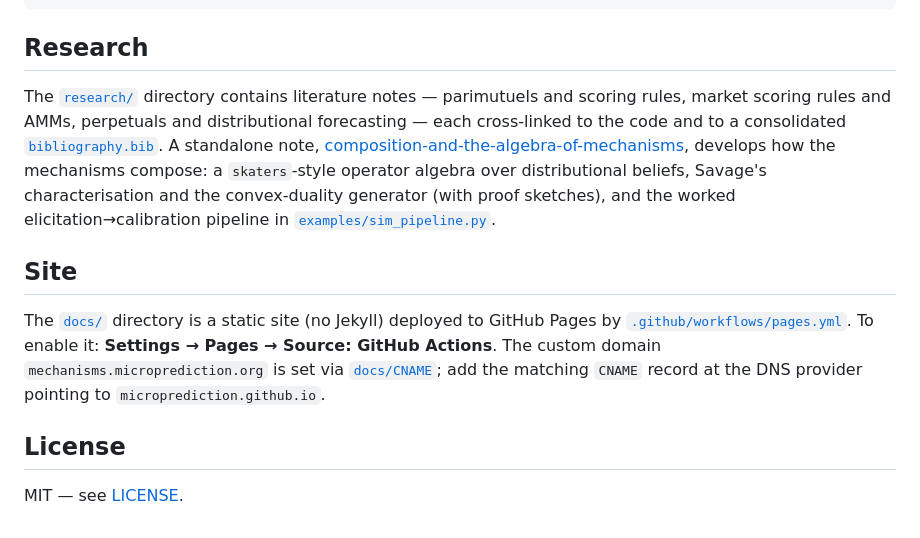
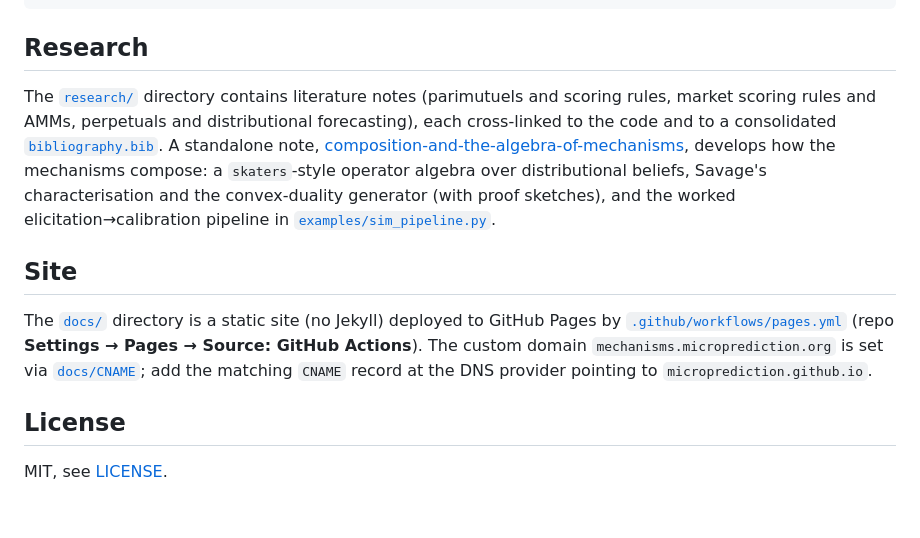
Before and after one commit to microprediction/mechanisms, a Markdown page: README.md, the part around one of its changes. Rendered like a GitHub page.

```diff
--- a/README.md
+++ b/README.md
@@ -124,9 +123,9 @@ node tests/js_parity_runner.js lmsrPrices '[[10,-5,3],50]'
 
 ## Research
 
-The [`research/`](research/) directory contains literature notes — parimutuels and
+The [`research/`](research/) directory contains literature notes (parimutuels and
 scoring rules, market scoring rules and AMMs, perpetuals and distributional
-forecasting — each cross-linked to the code and to a consolidated
+forecasting), each cross-linked to the code and to a consolidated
 [`bibliography.bib`](research/bibliography.bib). A standalone note,
 [composition-and-the-algebra-of-mechanisms](research/composition-and-the-algebra-of-mechanisms.md),
 develops how the mechanisms compose: a `skaters`-style operator algebra over
@@ -137,12 +136,12 @@ pipeline in [`examples/sim_pipeline.py`](examples/sim_pipeline.py).
 ## Site
 
 The [`docs/`](docs/) directory is a static site (no Jekyll) deployed to GitHub
-Pages by [`.github/workflows/pages.yml`](.github/workflows/pages.yml). To enable
-it: **Settings → Pages → Source: GitHub Actions**. The custom domain
+Pages by [`.github/workflows/pages.yml`](.github/workflows/pages.yml) (repo
+**Settings → Pages → Source: GitHub Actions**). The custom domain
 `mechanisms.microprediction.org` is set via [`docs/CNAME`](docs/CNAME); add the
 matching `CNAME` record at the DNS provider pointing to
 `microprediction.github.io`.
 
 ## License
 
-MIT — see [LICENSE](LICENSE).
+MIT, see [LICENSE](LICENSE).
```
Also changed, not shown: other parts of README.md (+14 -15 lines).
